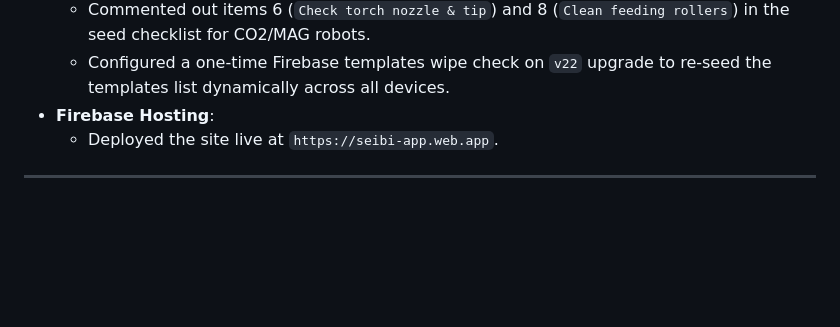
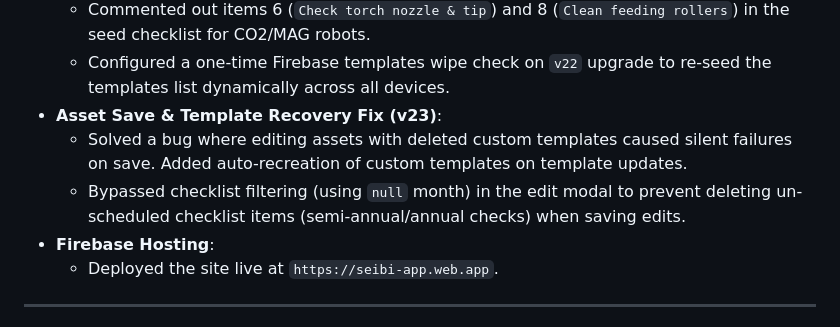
Before and after one commit to markjosephdsgatdula-dotcom/seibi-app, a Markdown page: CONVERSATION_CONTEXT.md, the part around the change. Rendered like a GitHub page; blank space fills up the shorter version.

Commit message:
docs: document save fixes in conversation context

```diff
--- a/CONVERSATION_CONTEXT.md
+++ b/CONVERSATION_CONTEXT.md
@@ -55,6 +55,9 @@ This file serves as a handoff context document for the next Antigravity AI codin
 * **Set Aside Checklist Items 6 & 8 (v22)**:
   * Commented out items 6 (`Check torch nozzle & tip`) and 8 (`Clean feeding rollers`) in the seed checklist for CO2/MAG robots.
   * Configured a one-time Firebase templates wipe check on `v22` upgrade to re-seed the templates list dynamically across all devices.
+* **Asset Save & Template Recovery Fix (v23)**:
+  * Solved a bug where editing assets with deleted custom templates caused silent failures on save. Added auto-recreation of custom templates on template updates.
+  * Bypassed checklist filtering (using `null` month) in the edit modal to prevent deleting un-scheduled checklist items (semi-annual/annual checks) when saving edits.
 * **Firebase Hosting**:
   * Deployed the site live at `https://seibi-app.web.app`.
 
```
